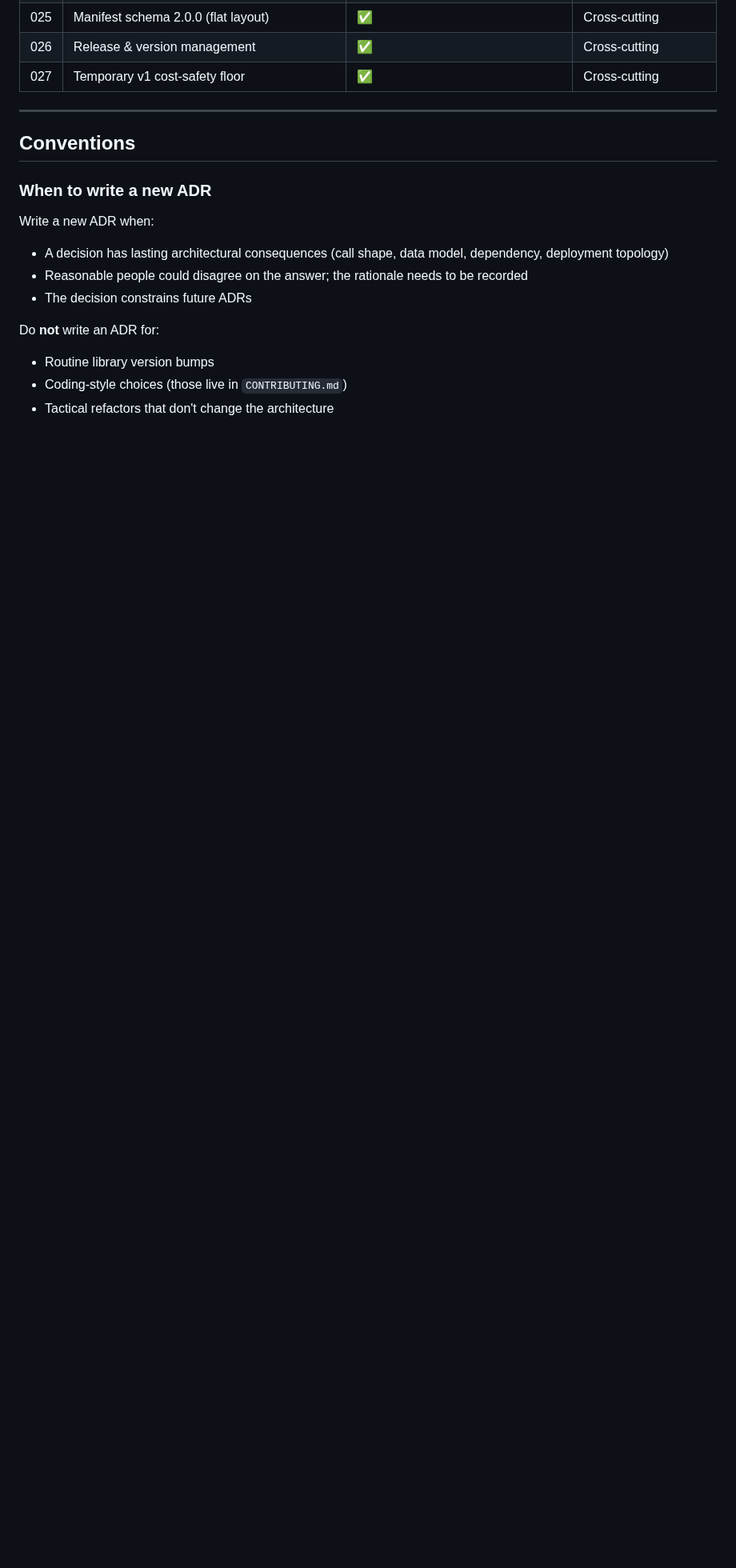
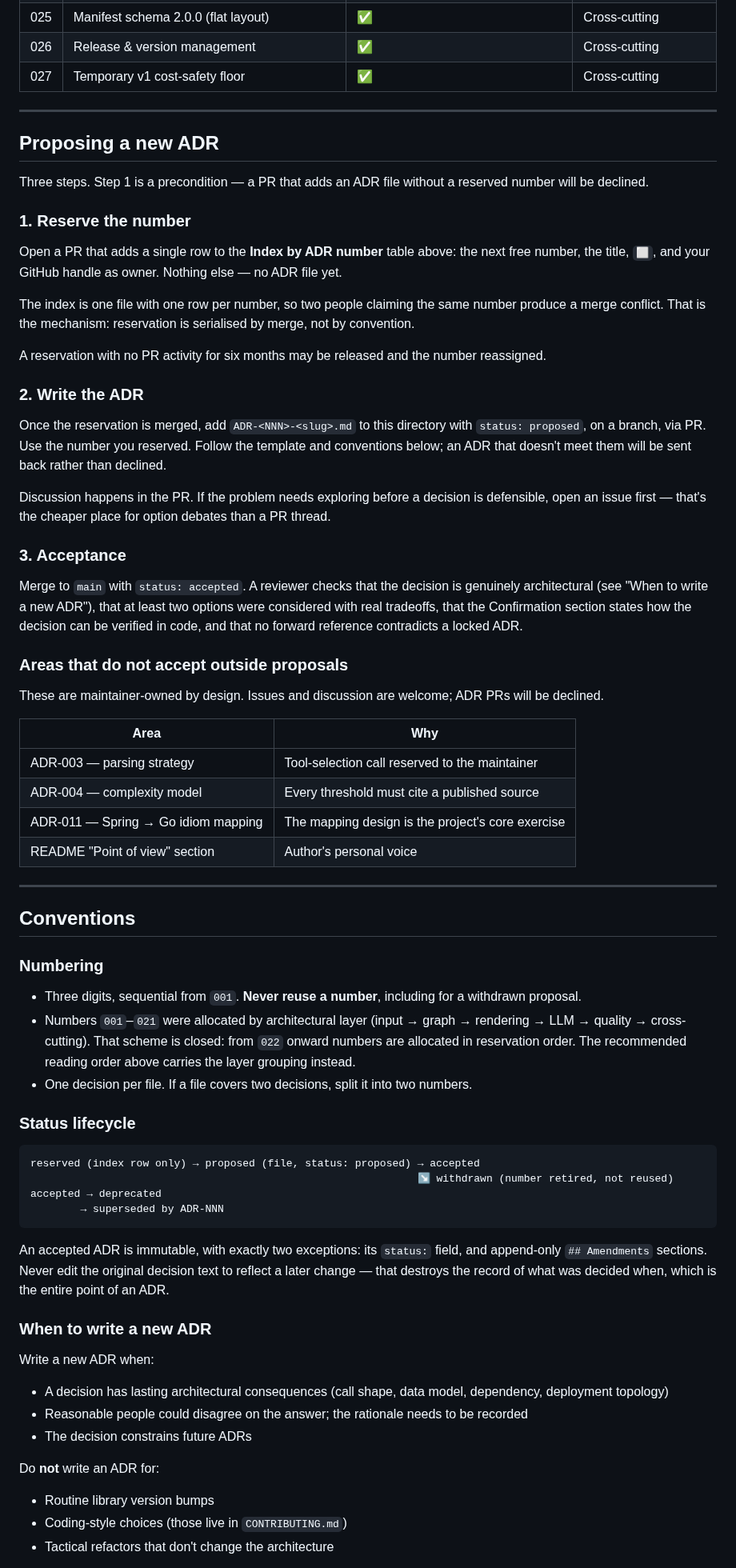
Before and after one commit to gvsambhu/codeograph, a Markdown page: docs/adr/README.md, the part around one of its changes. Shown at 80% size. Rendered like a GitHub page; blank space fills up the shorter version.

Commit message:
docs(adr): add reservation process, status lifecycle, and numbering rules
The ADR process was only fully described in an uncommitted planning document,
so a reader of the repo could not follow it. The status legend also advertised
a private staging folder as the official drafting location, and the index
pointed at an uncommitted tracker.

Numbering is now claimed by adding a row to the index table before any ADR file
exists. Because that table is a single file with one row per number, two people
claiming the same number produce a merge conflict — uniqueness is serialised by
merge rather than by convention.

Also records that layer-based numbering closed at 021 and is allocation-order
from 022 onward, which has been the de facto behaviour since; and names the
areas that do not accept outside proposals, so nobody spends effort on a
decision that was never open.

AI-assistant: Claude Code (Claude Opus 5 via Anthropic)
Model: claude-opus-5

````diff
--- a/docs/adr/README.md
+++ b/docs/adr/README.md
@@ -100,7 +103,72 @@ For someone new to the project who wants to understand the design end-to-end, re
 
 ---
 
+## Proposing a new ADR
+
+Three steps. Step 1 is a precondition — a PR that adds an ADR file without a reserved number will be
+declined.
+
+### 1. Reserve the number
+
+Open a PR that adds a single row to the **Index by ADR number** table above: the next free number,
+the title, `⬜`, and your GitHub handle as owner. Nothing else — no ADR file yet.
+
+The index is one file with one row per number, so two people claiming the same number produce a
+merge conflict. That is the mechanism: reservation is serialised by merge, not by convention.
+
+A reservation with no PR activity for six months may be released and the number reassigned.
+
+### 2. Write the ADR
+
+Once the reservation is merged, add `ADR-<NNN>-<slug>.md` to this directory with
+`status: proposed`, on a branch, via PR. Use the number you reserved. Follow the template and
+conventions below; an ADR that doesn't meet them will be sent back rather than declined.
+
+Discussion happens in the PR. If the problem needs exploring before a decision is defensible, open
+an issue first — that's the cheaper place for option debates than a PR thread.
+
+### 3. Acceptance
+
+Merge to `main` with `status: accepted`. A reviewer checks that the decision is genuinely
+architectural (see "When to write a new ADR"), that at least two options were considered with real
+tradeoffs, that the Confirmation section states how the decision can be verified in code, and that
+no forward reference contradicts a locked ADR.
+
+### Areas that do not accept outside proposals
+
+These are maintainer-owned by design. Issues and discussion are welcome; ADR PRs will be declined.
+
+| Area | Why |
+|---|---|
+| ADR-003 — parsing strategy | Tool-selection call reserved to the maintainer |
+| ADR-004 — complexity model | Every threshold must cite a published source |
+| ADR-011 — Spring → Go idiom mapping | The mapping design is the project's core exercise |
+| README "Point of view" section | Author's personal voice |
+
+---
+
 ## Conventions
+
+### Numbering
+
+- Three digits, sequential from `001`. **Never reuse a number**, including for a withdrawn proposal.
+- Numbers `001`–`021` were allocated by architectural layer (input → graph → rendering → LLM →
+  quality → cross-cutting). That scheme is closed: from `022` onward numbers are allocated in
+  reservation order. The recommended reading order above carries the layer grouping instead.
+- One decision per file. If a file covers two decisions, split it into two numbers.
+
+### Status lifecycle
+
+```
+reserved (index row only) → proposed (file, status: proposed) → accepted
+                                                              ↘ withdrawn (number retired, not reused)
+accepted → deprecated
+        → superseded by ADR-NNN
+```
+
+An accepted ADR is immutable, with exactly two exceptions: its `status:` field, and append-only
+`## Amendments` sections. Never edit the original decision text to reflect a later change — that
+destroys the record of what was decided when, which is the entire point of an ADR.
 
 ### When to write a new ADR
 
````
Also changed, not shown: other parts of docs/adr/README.md (+17 -10 lines).
